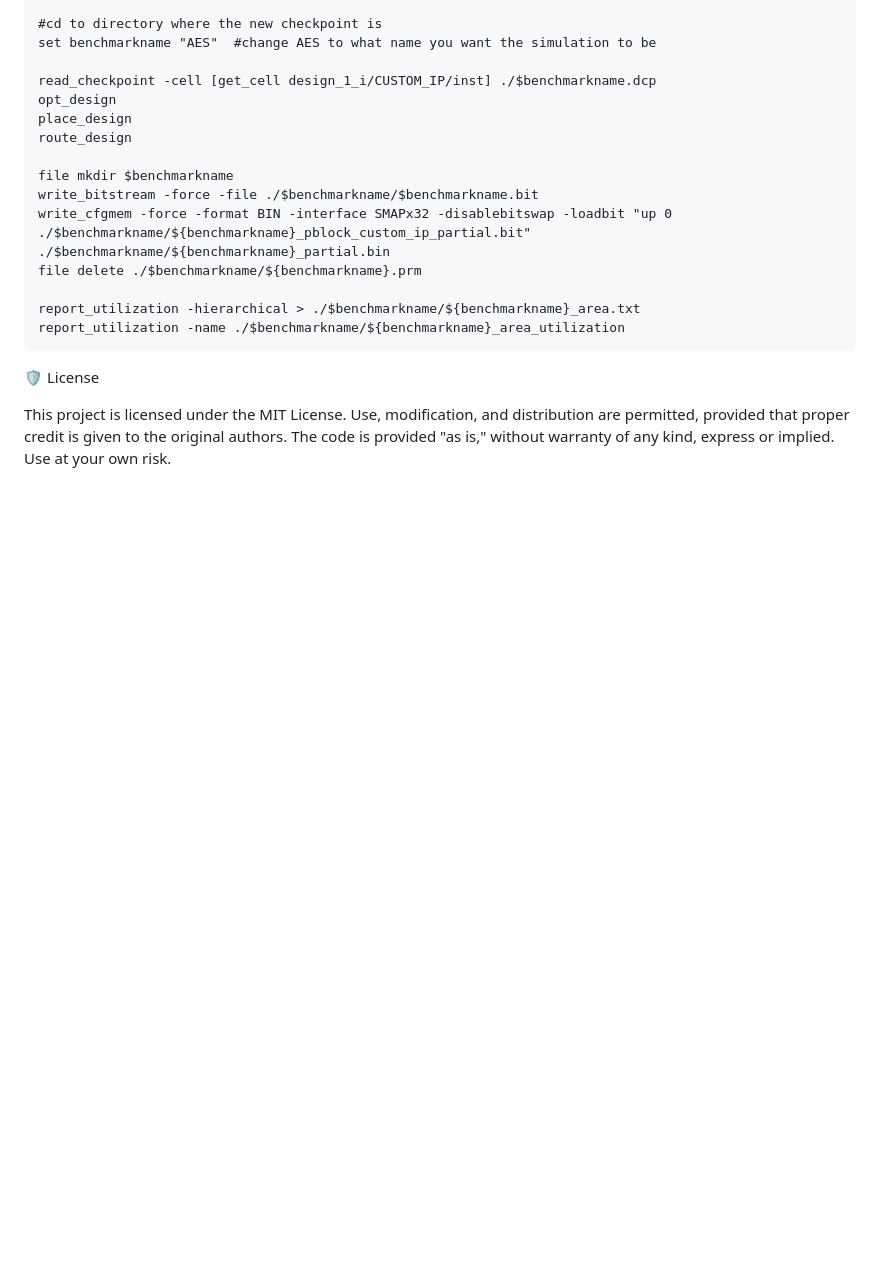
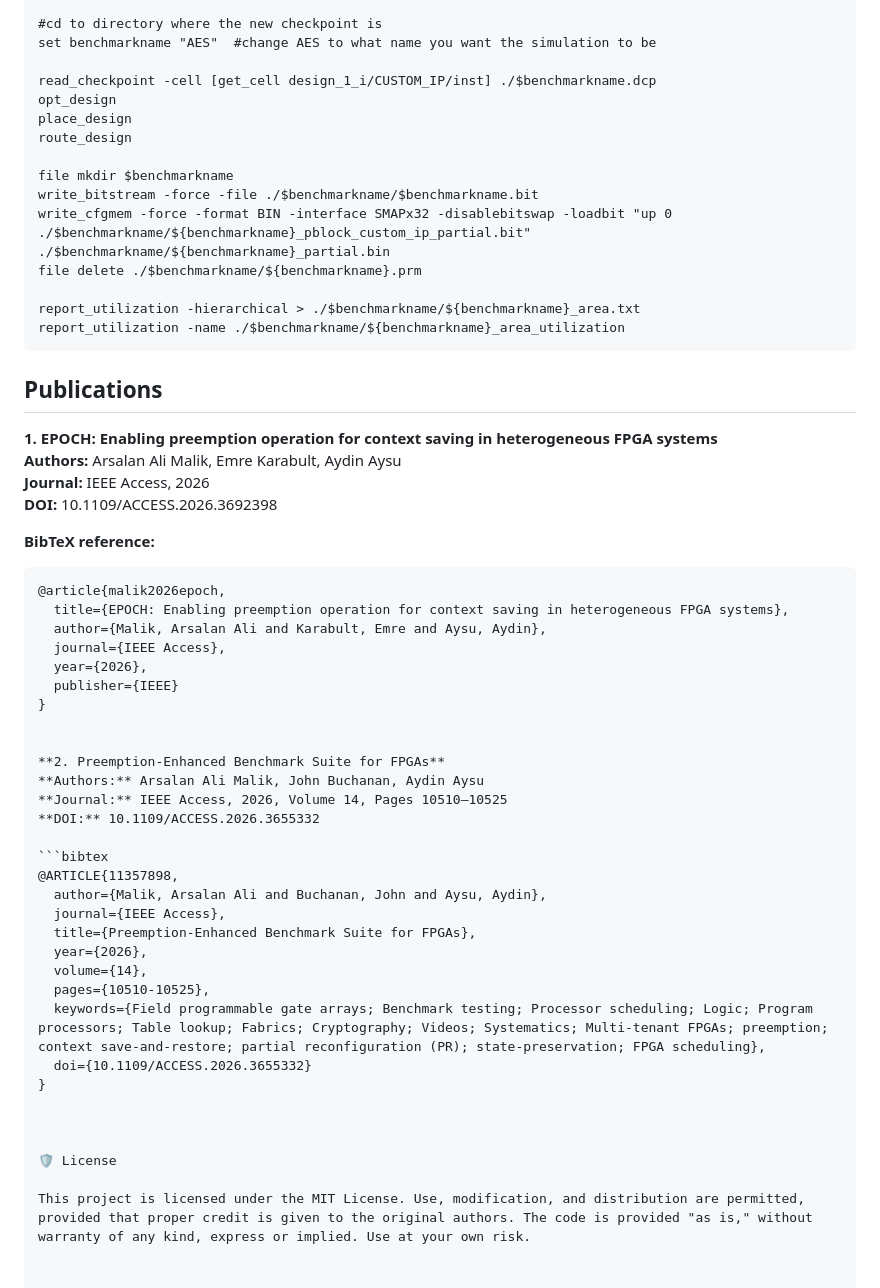
Before and after one commit to aamalik3/Benchmarks, a Markdown page: README.md, the part around the change. Drawn GitHub-style; blank space fills up the shorter version.

Commit message:
Add publications section to README
Added publications section with BibTeX references for two papers related to FPGA systems.

````diff
--- a/README.md
+++ b/README.md
@@ -145,6 +145,44 @@ report_utilization -hierarchical > ./$benchmarkname/${benchmarkname}_area.txt
 report_utilization -name ./$benchmarkname/${benchmarkname}_area_utilization
 ```
 
+
+## Publications
+
+**1. EPOCH: Enabling preemption operation for context saving in heterogeneous FPGA systems**
+**Authors:** Arsalan Ali Malik, Emre Karabult, Aydin Aysu
+**Journal:** IEEE Access, 2026
+**DOI:** 10.1109/ACCESS.2026.3692398
+
+**BibTeX reference:**
+```bibtex
+@article{malik2026epoch,
+  title={EPOCH: Enabling preemption operation for context saving in heterogeneous FPGA systems},
+  author={Malik, Arsalan Ali and Karabult, Emre and Aysu, Aydin},
+  journal={IEEE Access},
+  year={2026},
+  publisher={IEEE}
+}
+
+
+**2. Preemption-Enhanced Benchmark Suite for FPGAs**
+**Authors:** Arsalan Ali Malik, John Buchanan, Aydin Aysu
+**Journal:** IEEE Access, 2026, Volume 14, Pages 10510–10525
+**DOI:** 10.1109/ACCESS.2026.3655332
+
+```bibtex
+@ARTICLE{11357898,
+  author={Malik, Arsalan Ali and Buchanan, John and Aysu, Aydin},
+  journal={IEEE Access},
+  title={Preemption-Enhanced Benchmark Suite for FPGAs},
+  year={2026},
+  volume={14},
+  pages={10510-10525},
+  keywords={Field programmable gate arrays; Benchmark testing; Processor scheduling; Logic; Program processors; Table lookup; Fabrics; Cryptography; Videos; Systematics; Multi-tenant FPGAs; preemption; context save-and-restore; partial reconfiguration (PR); state-preservation; FPGA scheduling},
+  doi={10.1109/ACCESS.2026.3655332}
+}
+
+
+
 🛡️ License
 
 This project is licensed under the MIT License. Use, modification, and distribution are permitted, provided that proper credit is given to the original authors. The code is provided "as is," without warranty of any kind, express or implied. Use at your own risk.
````
